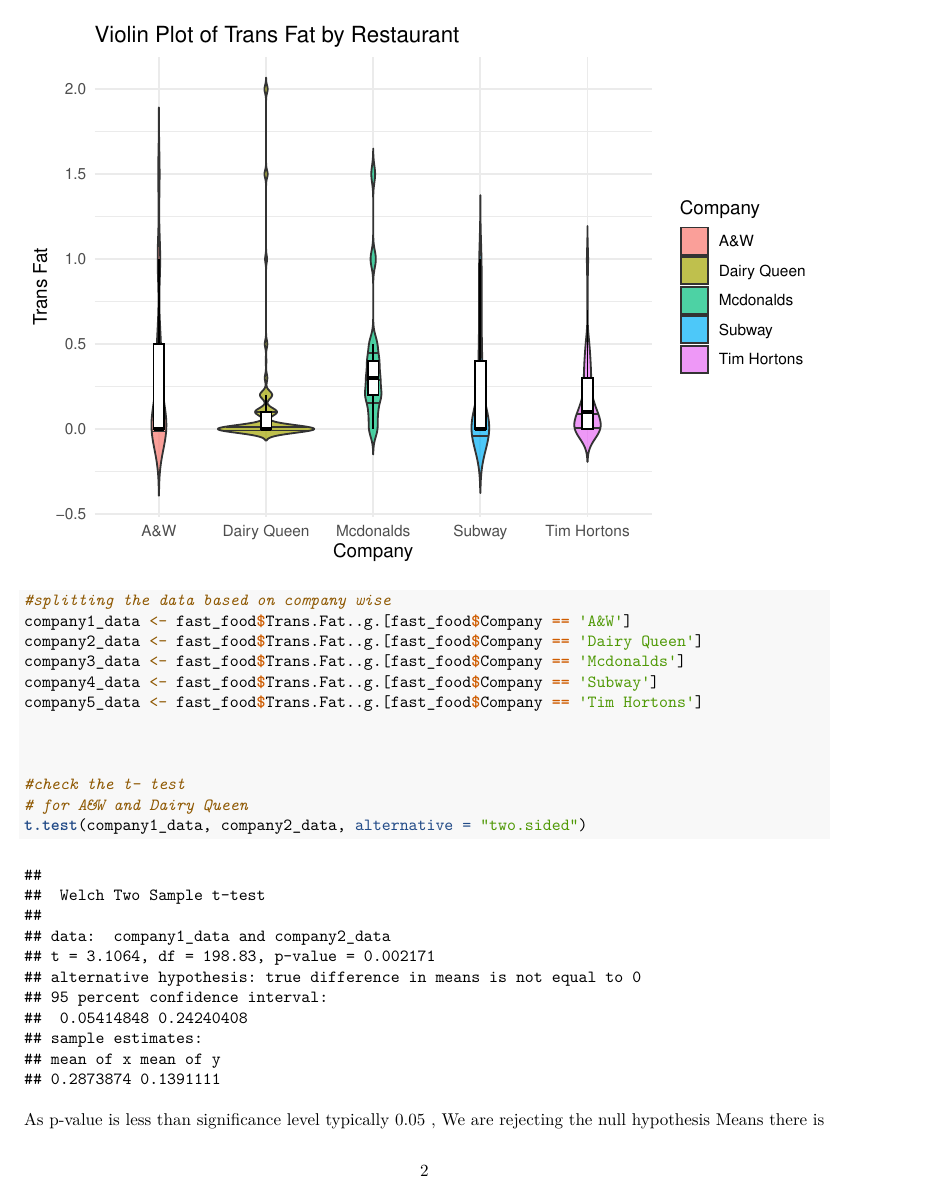
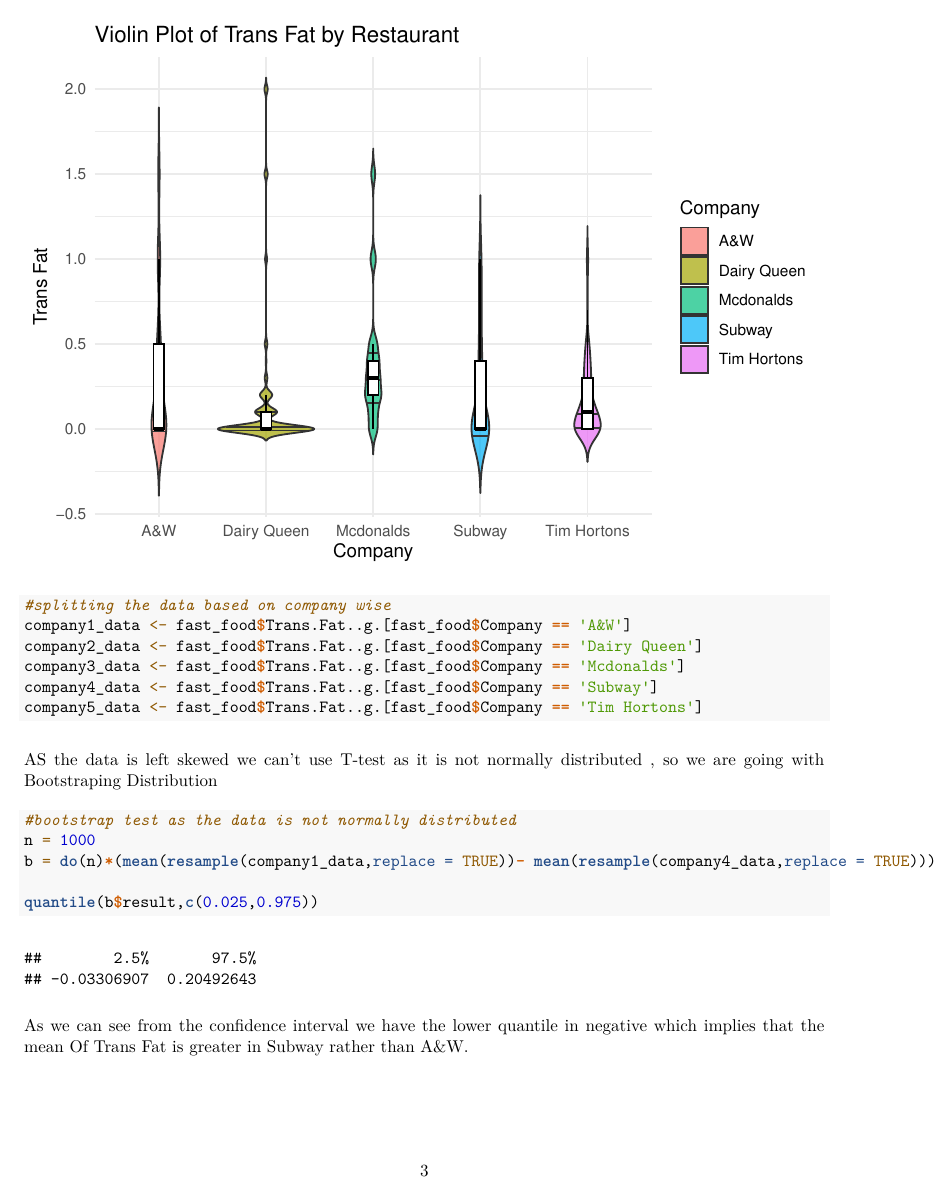
Before and after one commit to ItunuoluwaOlowoye/Data602Project, an R Markdown document (hypo.Rmd): page 2 of 3 before the commit and page 3 of 3 after it. The pictures show the output file hypo.pdf that the author committed with the source.

Commit message:
Add files via upload

````diff
--- a/hypo.Rmd
+++ b/hypo.Rmd
@@ -56,8 +57,13 @@
 
 
 
-#check the t- test
-# for A&W and Dairy Queen
-t.test(company1_data, company2_data, alternative = "two.sided")
 ```
-As p-value is less than significance level typically 0.05 , We are rejecting the null hypothesis Means there is a significant difference in Trans Fat between A&W and Dairy Queen.
+ AS the data is left skewed we can't use T-test as it is not normally distributed , so we are going with Bootstraping Distribution
+```{r}
+#bootstrap test as the data is not normally distributed
+n = 1000
+b = do(n)*(mean(resample(company1_data,replace = TRUE))- mean(resample(company4_data,replace = TRUE)))
+
+quantile(b$result,c(0.025,0.975))
+```
+As we can see from the confidence interval we have the lower quantile in negative which implies that the mean Of Trans Fat is greater in Subway rather than A&W.
````
Also changed, not shown: hypo.pdf, hypo.Rmd (1 more changed lines).
